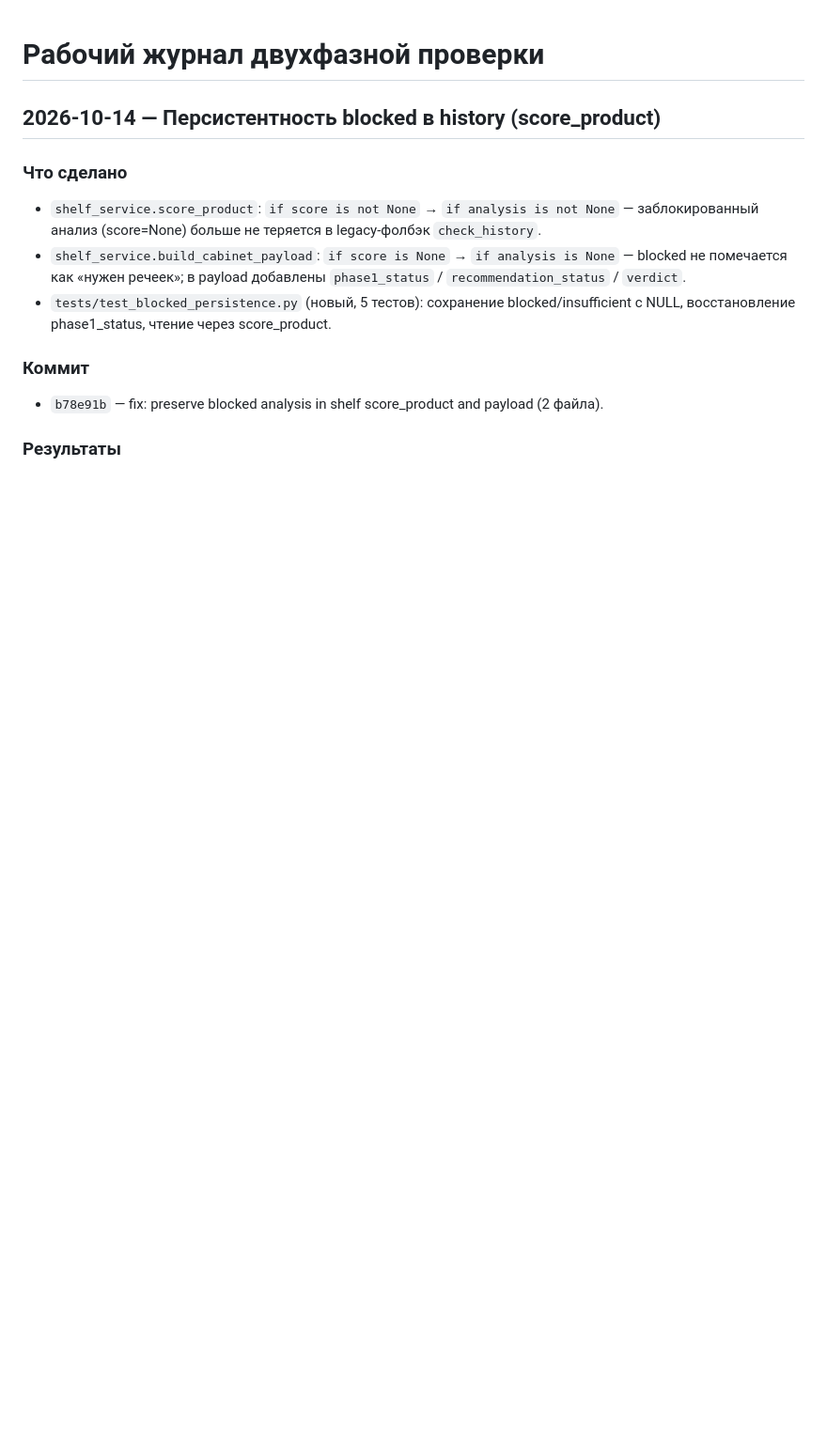
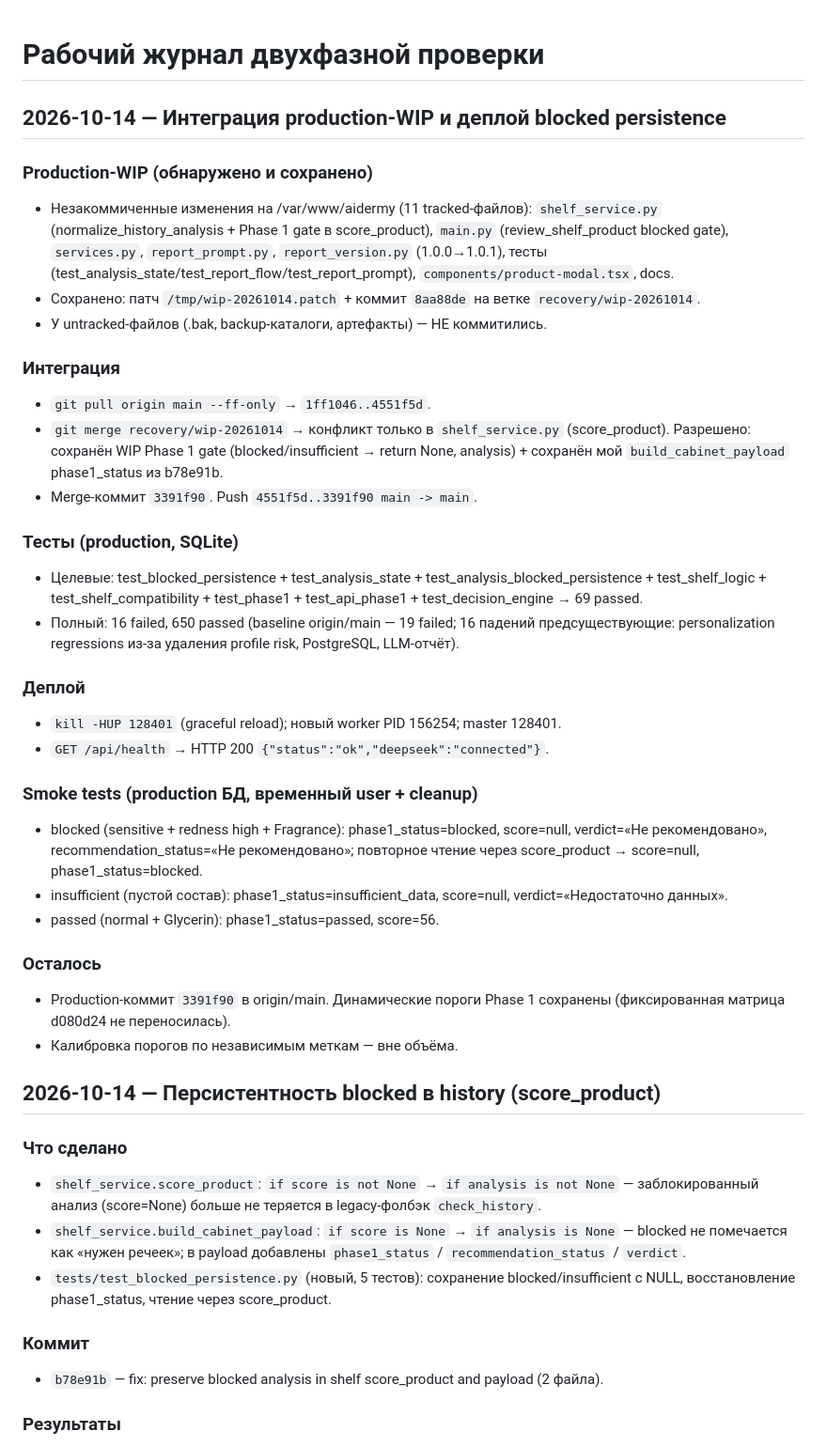
Before and after one commit to tag-sap/aidermy, a Markdown page: docs/Рабочий-журнал-двухфазной-проверки.md, the part around the change. Shown at 94% size. GitHub-like rendering; blank space fills up the shorter version.

Commit message:
docs: record blocked persistence production deploy and smoke tests

```diff
--- a/docs/Рабочий-журнал-двухфазной-проверки.md
+++ b/docs/Рабочий-журнал-двухфазной-проверки.md
@@ -1,4 +1,33 @@
 # Рабочий журнал двухфазной проверки
+
+## 2026-10-14 — Интеграция production-WIP и деплой blocked persistence
+
+### Production-WIP (обнаружено и сохранено)
+- Незакоммиченные изменения на /var/www/aidermy (11 tracked-файлов): `shelf_service.py` (normalize_history_analysis + Phase 1 gate в score_product), `main.py` (review_shelf_product blocked gate), `services.py`, `report_prompt.py`, `report_version.py` (1.0.0→1.0.1), тесты (test_analysis_state/test_report_flow/test_report_prompt), `components/product-modal.tsx`, docs.
+- Сохранено: патч `/tmp/wip-20261014.patch` + коммит `8aa88de` на ветке `recovery/wip-20261014`.
+- У untracked-файлов (.bak, backup-каталоги, артефакты) — НЕ коммитились.
+
+### Интеграция
+- `git pull origin main --ff-only` → `1ff1046..4551f5d`.
+- `git merge recovery/wip-20261014` → конфликт только в `shelf_service.py` (score_product). Разрешено: сохранён WIP Phase 1 gate (blocked/insufficient → return None, analysis) + сохранён мой `build_cabinet_payload` phase1_status из b78e91b.
+- Merge-коммит `3391f90`. Push `4551f5d..3391f90 main -> main`.
+
+### Тесты (production, SQLite)
+- Целевые: test_blocked_persistence + test_analysis_state + test_analysis_blocked_persistence + test_shelf_logic + test_shelf_compatibility + test_phase1 + test_api_phase1 + test_decision_engine → 69 passed.
+- Полный: 16 failed, 650 passed (baseline origin/main — 19 failed; 16 падений предсуществующие: personalization regressions из-за удаления profile risk, PostgreSQL, LLM-отчёт).
+
+### Деплой
+- `kill -HUP 128401` (graceful reload); новый worker PID 156254; master 128401.
+- `GET /api/health` → HTTP 200 `{"status":"ok","deepseek":"connected"}`.
+
+### Smoke tests (production БД, временный user + cleanup)
+- blocked (sensitive + redness high + Fragrance): phase1_status=blocked, score=null, verdict=«Не рекомендовано», recommendation_status=«Не рекомендовано»; повторное чтение через score_product → score=null, phase1_status=blocked.
+- insufficient (пустой состав): phase1_status=insufficient_data, score=null, verdict=«Недостаточно данных».
+- passed (normal + Glycerin): phase1_status=passed, score=56.
+
+### Осталось
+- Production-коммит `3391f90` в origin/main. Динамические пороги Phase 1 сохранены (фиксированная матрица d080d24 не переносилась).
+- Калибровка порогов по независимым меткам — вне объёма.
 
 ## 2026-10-14 — Персистентность blocked в history (score_product)
 
```
